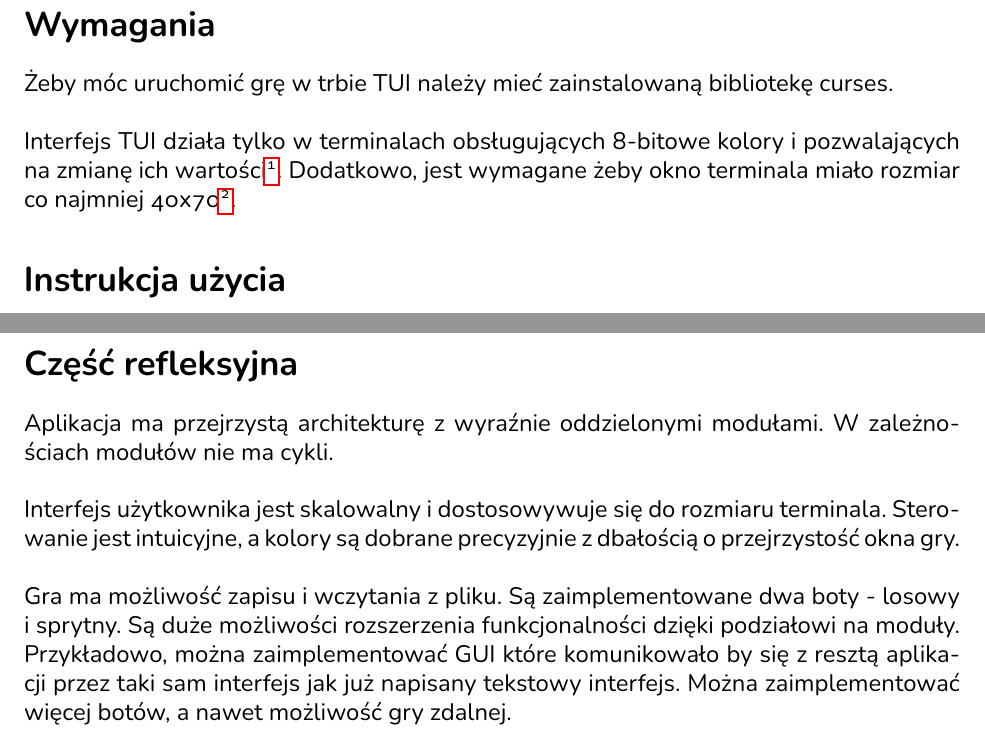
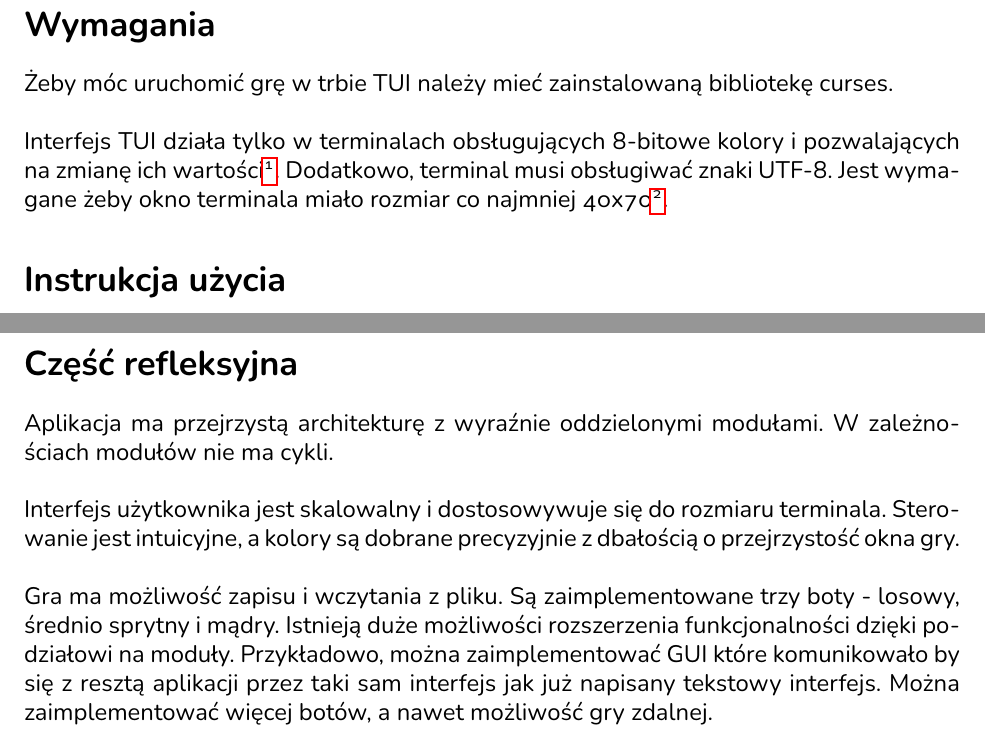
Before and after one commit to antoniprzybylik/halma, a LaTeX document (docs/project-docs/dokumentacja.tex): two parts of pages 5 and 6 of 6, joined at a grey line, cut so that both start at the same text. The pictures show the PDF file docs/project-docs/dokumentacja.pdf that the author committed with the source.

Commit message:
Updated docs.

```diff
--- a/docs/project-docs/dokumentacja.tex
+++ b/docs/project-docs/dokumentacja.tex
@@ -158,7 +158,8 @@ bibliotekę curses.
 \\~\\
 Interfejs TUI działa tylko w terminalach obsługujących 8-bitowe
 kolory i pozwalających na zmianę ich wartości\footnote{Każdy nowoczesny terminal jak urxvt, xfce4-terminal, gnome-terminal powinien spełniać te wymagania. Gra nie działa w xtermie.}.
-Dodatkowo, jest wymagane żeby okno terminala miało rozmiar co
+Dodatkowo, terminal musi obsługiwać znaki UTF-8.
+Jest wymagane żeby okno terminala miało rozmiar co
 najmniej 40x70\footnote{Wysokość x Szerokość.}.
 
 \section{Instrukcja użycia}
@@ -200,7 +201,8 @@ do rozmiaru terminala. Sterowanie jest intuicyjne, a kolory
 są dobrane precyzyjnie z dbałością o przejrzystość okna gry.
 \\~\\
 Gra ma możliwość zapisu i wczytania z pliku. Są zaimplementowane
-dwa boty - losowy i sprytny. Są duże możliwości rozszerzenia
+trzy boty - losowy, średnio sprytny i mądry. Istnieją duże możliwości
+rozszerzenia
 funkcjonalności dzięki podziałowi na moduły. Przykładowo, można
 zaimplementować GUI które komunikowało by
 się z resztą aplikacji przez taki sam interfejs jak już
```
Also changed, not shown: docs/project-docs/dokumentacja.pdf.
